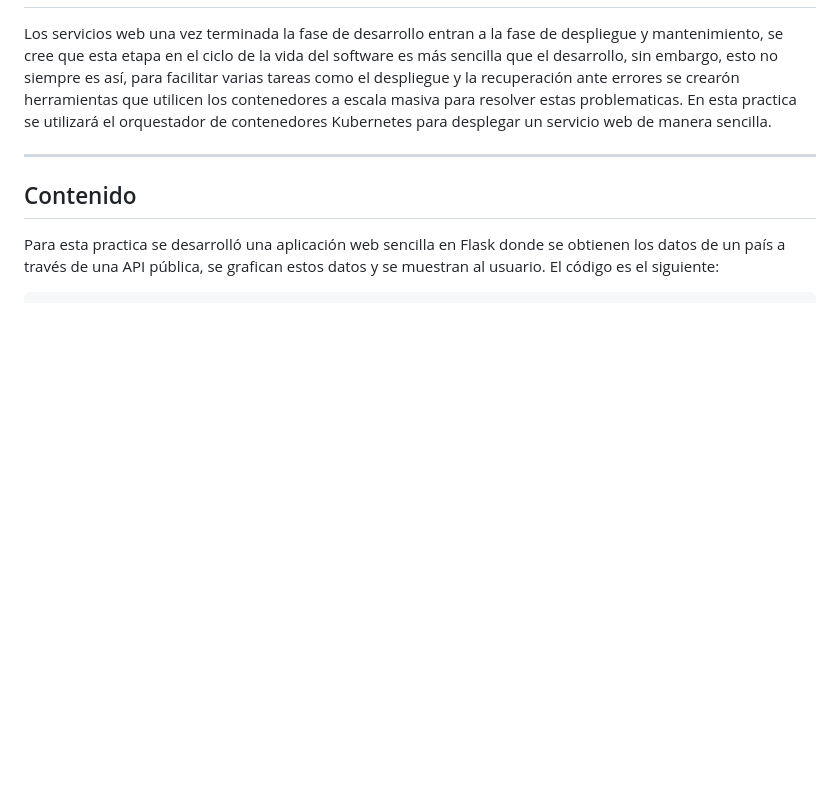
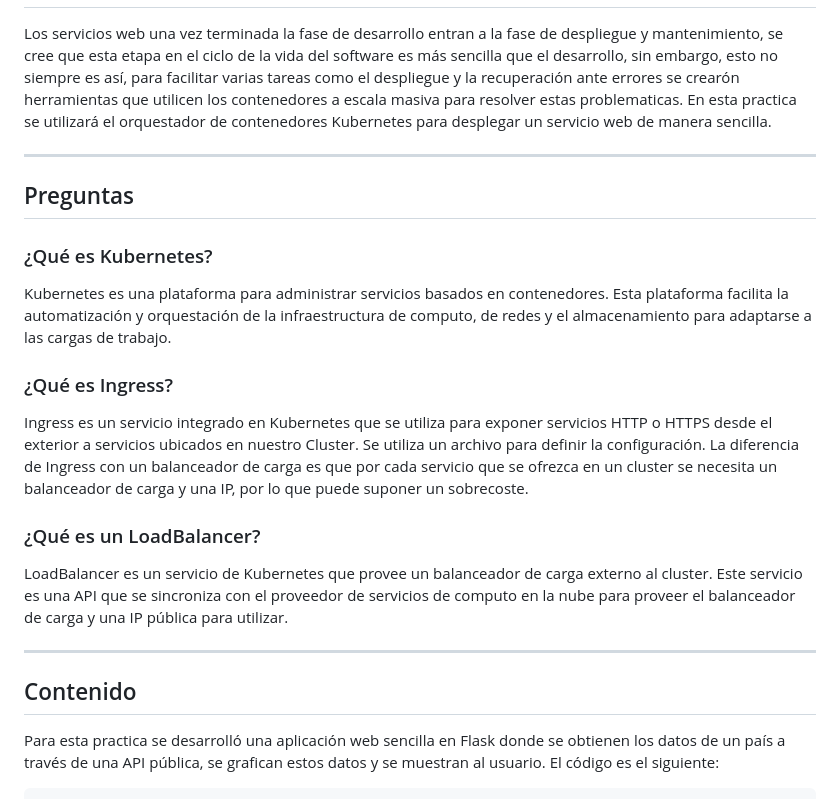
Before and after one commit to isaac-bh/Computacion-Tolerante-a-Fallas, a Markdown page: 9. Kubernetes/readme.md, the part around the change. Rendered like a GitHub page; blank space fills up the shorter version.

```diff
--- a/9. Kubernetes/readme.md
+++ b/9. Kubernetes/readme.md
@@ -10,7 +10,19 @@
 Los servicios web una vez terminada la fase de desarrollo entran a la fase de despliegue y mantenimiento, se cree que esta etapa en el ciclo de la vida del software es más sencilla que el desarrollo, sin embargo, esto no siempre es así, para facilitar varias tareas como el despliegue y la recuperación ante errores se crearón herramientas que utilicen los contenedores a escala masiva para resolver estas problematicas. En esta practica se utilizará el orquestador de contenedores Kubernetes para desplegar un servicio web de manera sencilla.
 
 ---
+## Preguntas
+### ¿Qué es Kubernetes?
+Kubernetes es una plataforma para administrar servicios basados en contenedores. Esta plataforma facilita la automatización y orquestación de la infraestructura de computo, de redes y el almacenamiento para adaptarse a las cargas de trabajo.
+
+### ¿Qué es Ingress?
+Ingress es un servicio integrado en Kubernetes que se utiliza para exponer servicios HTTP o HTTPS desde el exterior a servicios ubicados en nuestro Cluster. Se utiliza un archivo para definir la configuración. La diferencia de Ingress con un balanceador de carga es que por cada servicio que se ofrezca en un cluster se necesita un balanceador de carga y una IP, por lo que puede suponer un sobrecoste.
+
+### ¿Qué es un LoadBalancer?
+LoadBalancer es un servicio de Kubernetes que provee un balanceador de carga externo al cluster. Este servicio es una API que se sincroniza con el proveedor de servicios de computo en la nube para proveer el balanceador de carga y una IP pública para utilizar.
+
+---
 ## Contenido
+
 Para esta practica se desarrolló una aplicación web sencilla en Flask donde se obtienen los datos de un país a través de una API pública, se grafican estos datos y se muestran al usuario. El código es el siguiente:
 
 ~~~python
```
